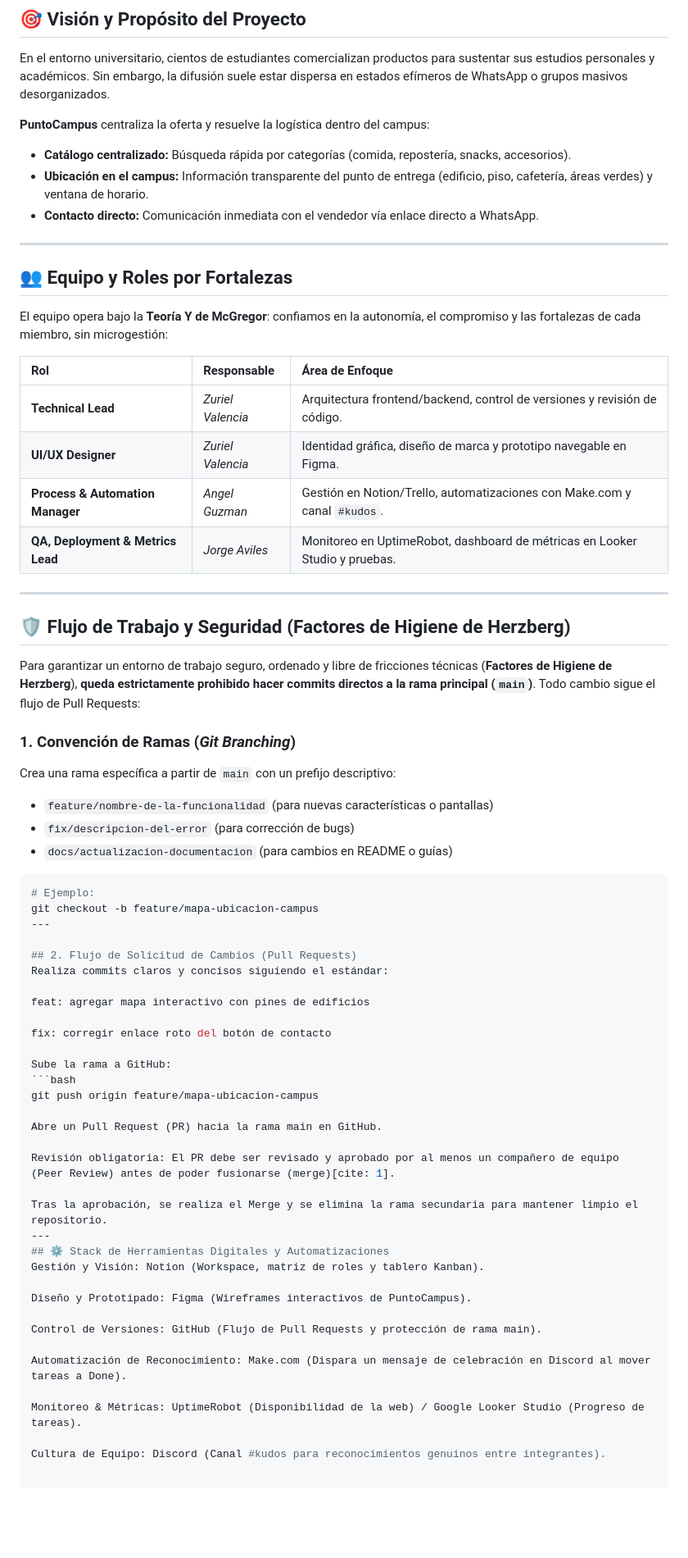
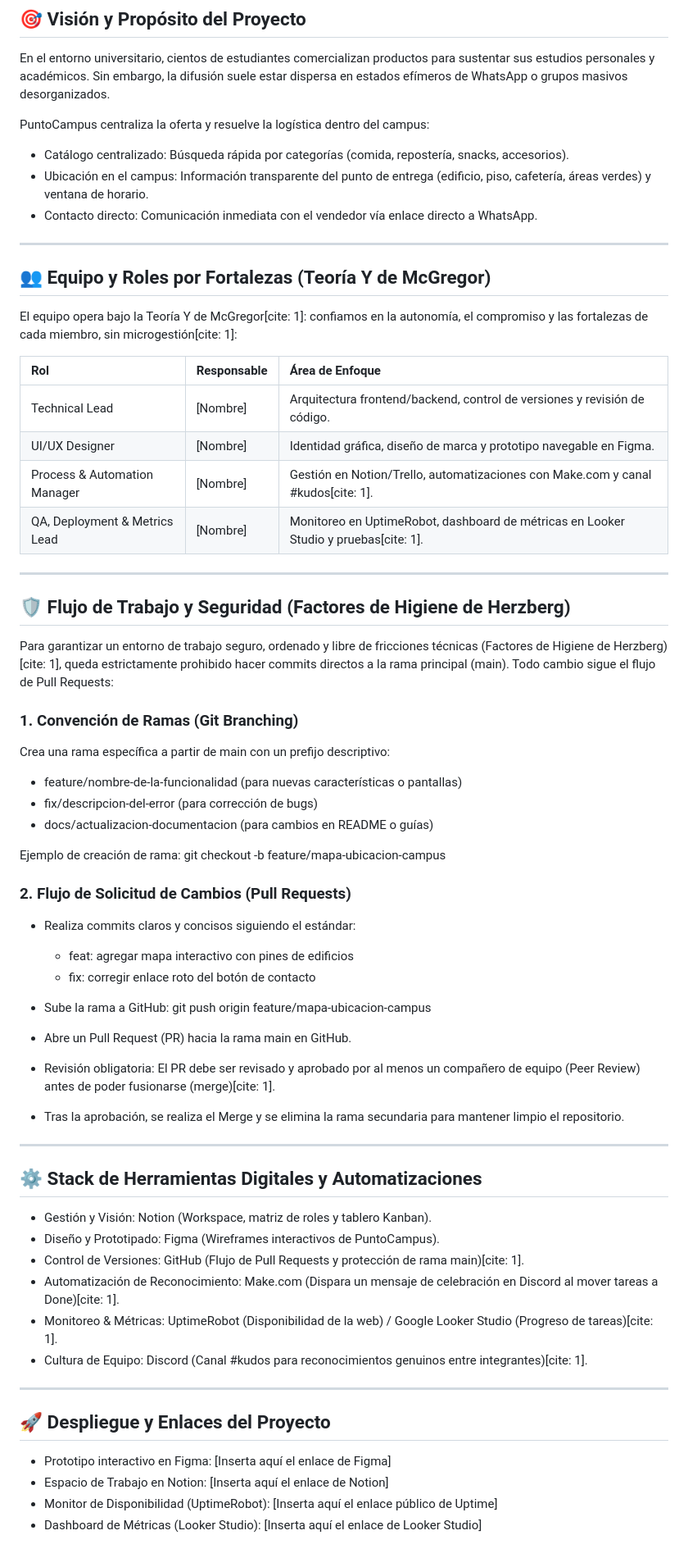
Before and after one commit to valenciaZuriel-cyber/PuntoCampus, a Markdown page: README.md, the part around one of its changes. Shown at 82% size. Drawn GitHub-style; blank space fills up the shorter version.

Commit message:
Revise README with updated project information
Updated team roles and project workflow details in README.

````diff
--- a/README.md
+++ b/README.md
@@ -9,67 +8,67 @@ Plataforma digital interactiva diseñada para conectar a estudiantes emprendedor
 
 En el entorno universitario, cientos de estudiantes comercializan productos para sustentar sus estudios personales y académicos. Sin embargo, la difusión suele estar dispersa en estados efímeros de WhatsApp o grupos masivos desorganizados.
 
-**PuntoCampus** centraliza la oferta y resuelve la logística dentro del campus:
-- **Catálogo centralizado:** Búsqueda rápida por categorías (comida, repostería, snacks, accesorios).
-- **Ubicación en el campus:** Información transparente del punto de entrega (edificio, piso, cafetería, áreas verdes) y ventana de horario.
-- **Contacto directo:** Comunicación inmediata con el vendedor vía enlace directo a WhatsApp.
+PuntoCampus centraliza la oferta y resuelve la logística dentro del campus:
+- Catálogo centralizado: Búsqueda rápida por categorías (comida, repostería, snacks, accesorios).
+- Ubicación en el campus: Información transparente del punto de entrega (edificio, piso, cafetería, áreas verdes) y ventana de horario.
+- Contacto directo: Comunicación inmediata con el vendedor vía enlace directo a WhatsApp.
 
 ---
 
-## 👥 Equipo y Roles por Fortalezas
+## 👥 Equipo y Roles por Fortalezas (Teoría Y de McGregor)
 
-El equipo opera bajo la **Teoría Y de McGregor**: confiamos en la autonomía, el compromiso y las fortalezas de cada miembro, sin microgestión:
+El equipo opera bajo la Teoría Y de McGregor[cite: 1]: confiamos en la autonomía, el compromiso y las fortalezas de cada miembro, sin microgestión[cite: 1]:
 
 | Rol | Responsable | Área de Enfoque |
 | :--- | :--- | :--- |
-| **Technical Lead** | *Zuriel Valencia* | Arquitectura frontend/backend, control de versiones y revisión de código. |
-| **UI/UX Designer** | *Zuriel Valencia* | Identidad gráfica, diseño de marca y prototipo navegable en Figma. |
-| **Process & Automation Manager** | *Angel Guzman* | Gestión en Notion/Trello, automatizaciones con Make.com y canal `#kudos`. |
-| **QA, Deployment & Metrics Lead** | *Jorge Aviles* | Monitoreo en UptimeRobot, dashboard de métricas en Looker Studio y pruebas. |
+| Technical Lead | [Nombre] | Arquitectura frontend/backend, control de versiones y revisión de código. |
+| UI/UX Designer | [Nombre] | Identidad gráfica, diseño de marca y prototipo navegable en Figma. |
+| Process & Automation Manager | [Nombre] | Gestión en Notion/Trello, automatizaciones con Make.com y canal #kudos[cite: 1]. |
+| QA, Deployment & Metrics Lead | [Nombre] | Monitoreo en UptimeRobot, dashboard de métricas en Looker Studio y pruebas[cite: 1]. |
 
 ---
 
 ## 🛡️ Flujo de Trabajo y Seguridad (Factores de Higiene de Herzberg)
 
-Para garantizar un entorno de trabajo seguro, ordenado y libre de fricciones técnicas (**Factores de Higiene de Herzberg**), **queda estrictamente prohibido hacer commits directos a la rama principal (`main`)**. Todo cambio sigue el flujo de Pull Requests:
+Para garantizar un entorno de trabajo seguro, ordenado y libre de fricciones técnicas (Factores de Higiene de Herzberg)[cite: 1], queda estrictamente prohibido hacer commits directos a la rama principal (main). Todo cambio sigue el flujo de Pull Requests:
 
-### 1. Convención de Ramas (*Git Branching*)
-Crea una rama específica a partir de `main` con un prefijo descriptivo:
-- `feature/nombre-de-la-funcionalidad` (para nuevas características o pantallas)
-- `fix/descripcion-del-error` (para corrección de bugs)
-- `docs/actualizacion-documentacion` (para cambios en README o guías)
+### 1. Convención de Ramas (Git Branching)
+Crea una rama específica a partir de main con un prefijo descriptivo:
+- feature/nombre-de-la-funcionalidad (para nuevas características o pantallas)
+- fix/descripcion-del-error (para corrección de bugs)
+- docs/actualizacion-documentacion (para cambios en README o guías)
 
-```bash
-# Ejemplo:
+Ejemplo de creación de rama:
 git checkout -b feature/mapa-ubicacion-campus
+
+### 2. Flujo de Solicitud de Cambios (Pull Requests)
+- Realiza commits claros y concisos siguiendo el estándar:
+  - feat: agregar mapa interactivo con pines de edificios
+  - fix: corregir enlace roto del botón de contacto
+
+- Sube la rama a GitHub:
+  git push origin feature/mapa-ubicacion-campus
+
+- Abre un Pull Request (PR) hacia la rama main en GitHub.
+- Revisión obligatoria: El PR debe ser revisado y aprobado por al menos un compañero de equipo (Peer Review) antes de poder fusionarse (merge)[cite: 1].
+- Tras la aprobación, se realiza el Merge y se elimina la rama secundaria para mantener limpio el repositorio.
+
 ---
 
-## 2. Flujo de Solicitud de Cambios (Pull Requests)
-Realiza commits claros y concisos siguiendo el estándar:
+## ⚙️ Stack de Herramientas Digitales y Automatizaciones
 
-feat: agregar mapa interactivo con pines de edificios
+- Gestión y Visión: Notion (Workspace, matriz de roles y tablero Kanban).
+- Diseño y Prototipado: Figma (Wireframes interactivos de PuntoCampus).
+- Control de Versiones: GitHub (Flujo de Pull Requests y protección de rama main)[cite: 1].
+- Automatización de Reconocimiento: Make.com (Dispara un mensaje de celebración en Discord al mover tareas a Done)[cite: 1].
+- Monitoreo & Métricas: UptimeRobot (Disponibilidad de la web) / Google Looker Studio (Progreso de tareas)[cite: 1].
+- Cultura de Equipo: Discord (Canal #kudos para reconocimientos genuinos entre integrantes)[cite: 1].
 
-fix: corregir enlace roto del botón de contacto
+---
 
-Sube la rama a GitHub:
-```bash
-git push origin feature/mapa-ubicacion-campus
+## 🚀 Despliegue y Enlaces del Proyecto
 
-Abre un Pull Request (PR) hacia la rama main en GitHub.
-
-Revisión obligatoria: El PR debe ser revisado y aprobado por al menos un compañero de equipo (Peer Review) antes de poder fusionarse (merge)[cite: 1].
-
-Tras la aprobación, se realiza el Merge y se elimina la rama secundaria para mantener limpio el repositorio.
----
-## ⚙️ Stack de Herramientas Digitales y Automatizaciones
-Gestión y Visión: Notion (Workspace, matriz de roles y tablero Kanban).
-
-Diseño y Prototipado: Figma (Wireframes interactivos de PuntoCampus).
-
-Control de Versiones: GitHub (Flujo de Pull Requests y protección de rama main).
-
-Automatización de Reconocimiento: Make.com (Dispara un mensaje de celebración en Discord al mover tareas a Done).
-
-Monitoreo & Métricas: UptimeRobot (Disponibilidad de la web) / Google Looker Studio (Progreso de tareas).
-
-Cultura de Equipo: Discord (Canal #kudos para reconocimientos genuinos entre integrantes).
+- Prototipo interactivo en Figma: [Inserta aquí el enlace de Figma]
+- Espacio de Trabajo en Notion: [Inserta aquí el enlace de Notion]
+- Monitor de Disponibilidad (UptimeRobot): [Inserta aquí el enlace público de Uptime]
+- Dashboard de Métricas (Looker Studio): [Inserta aquí el enlace de Looker Studio]
````
Also changed, not shown: other parts of README.md (+0 -1 lines).
